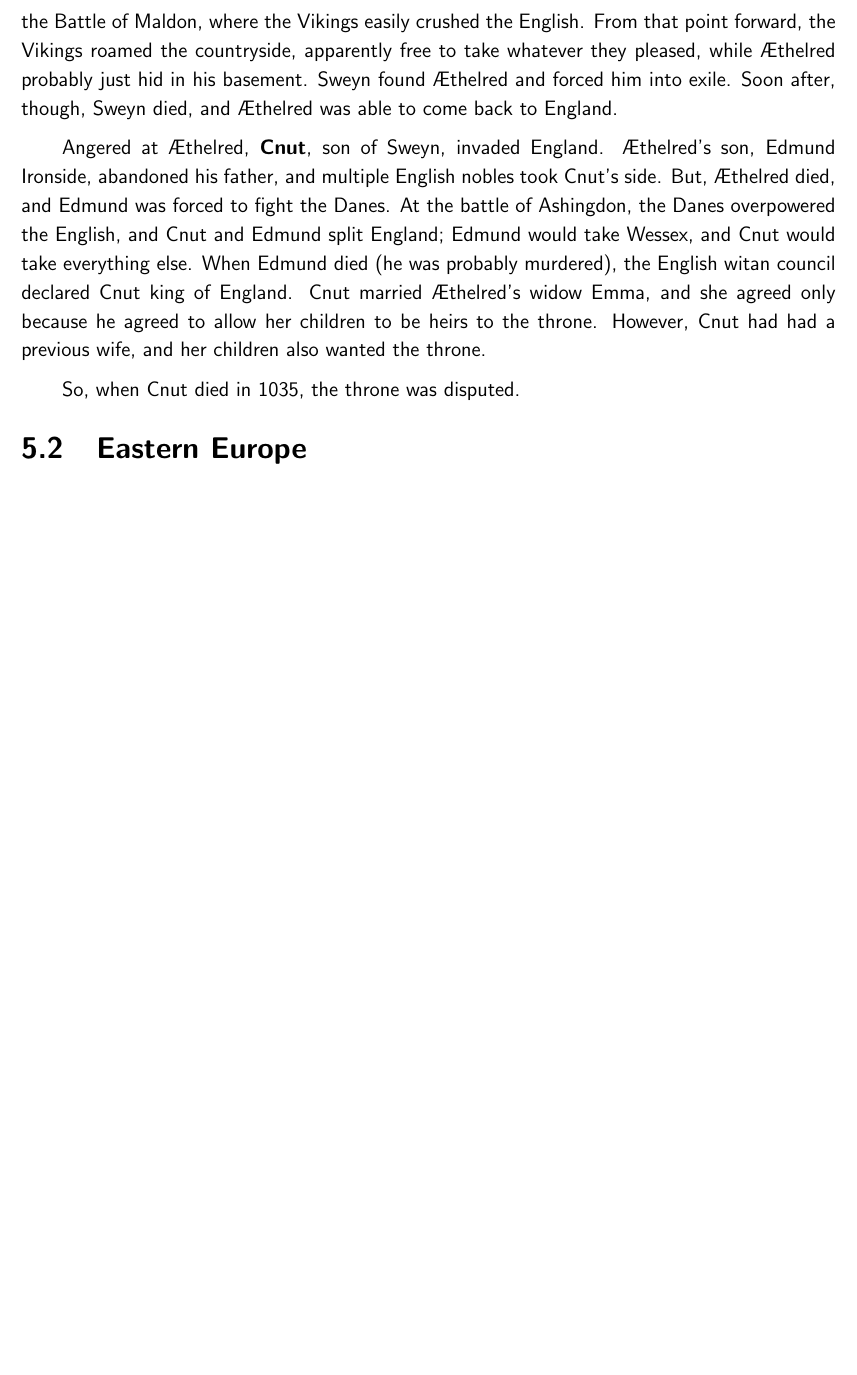
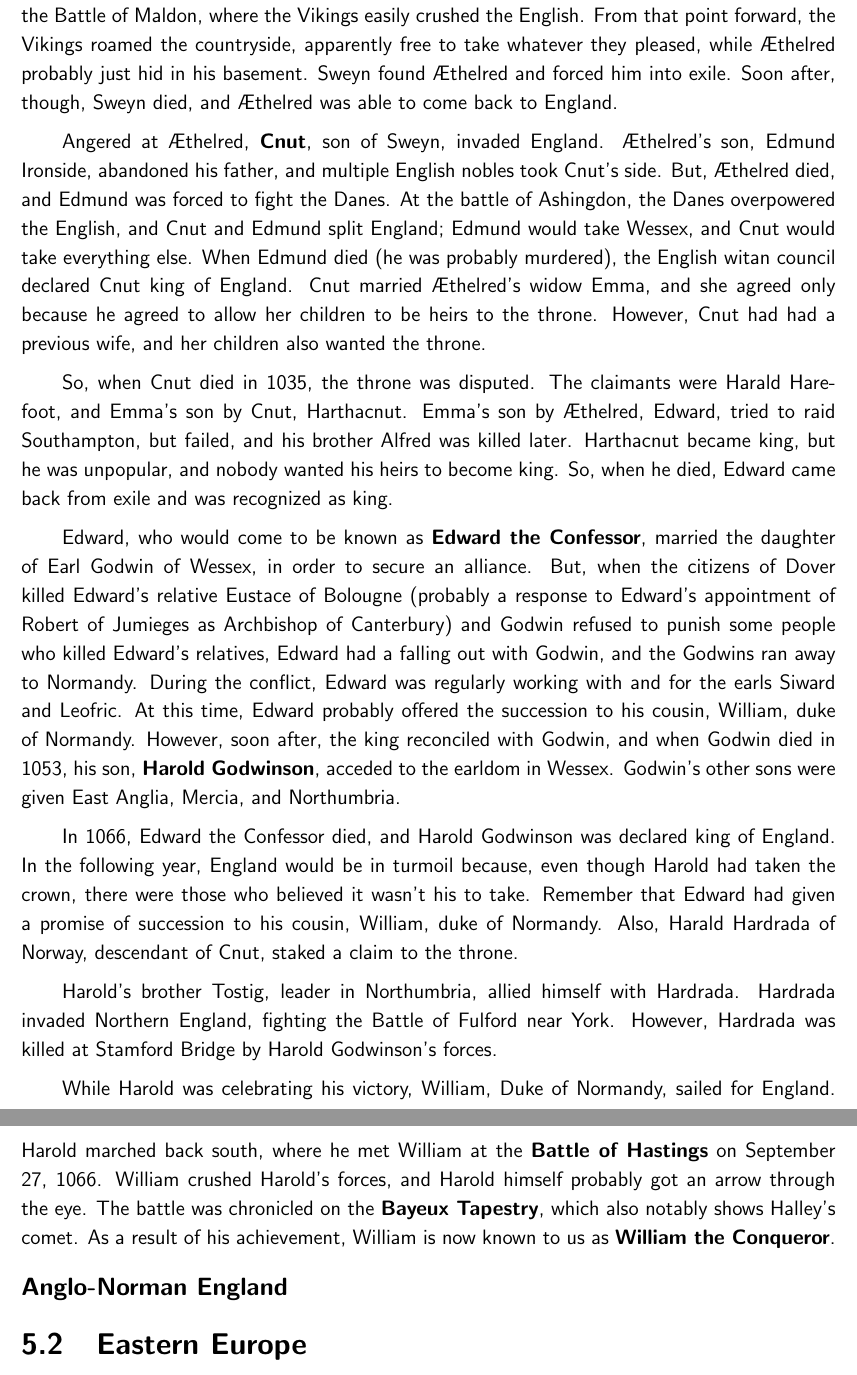
Before and after one commit to avp/history, a LaTeX document (history.tex, which reads tex/high-middle-ages.tex): part of page 22 of 22 before the commit and two parts of pages 22 and 23 of 23 after it, the two joined at a grey line, cut so that both start at the same text, the shorter picture padded with empty space. Compiled offline with pdfLaTeX.

Commit message:
Anglo-Saxon England.

```diff
--- a/tex/high-middle-ages.tex
+++ b/tex/high-middle-ages.tex
@@ -58,6 +60,40 @@ and she agreed only because he agreed to allow her children to be heirs to the t
 However, Cnut had had a previous wife, and her children also wanted the throne.
 
 So, when Cnut died in 1035, the throne was disputed.
+The claimants were Harald Harefoot, and Emma's son by Cnut, Harthacnut.
+Emma's son by \AE{}thelred, Edward, tried to raid Southampton, but failed, and his brother Alfred was killed later.
+Harthacnut became king, but he was unpopular, and nobody wanted his heirs to become king.
+So, when he died, Edward came back from exile and was recognized as king.
+
+Edward, who would come to be known as \textbf{Edward the Confessor},
+married the daughter of Earl Godwin of Wessex, in order to secure an alliance.
+But, when the citizens of Dover killed Edward's relative Eustace of Bolougne
+(probably a response to Edward's appointment of Robert of Jumieges as Archbishop of Canterbury)
+and Godwin refused to punish some people who killed Edward's relatives,
+Edward had a falling out with Godwin, and the Godwins ran away to Normandy.
+During the conflict, Edward was regularly working with and for the earls Siward and Leofric.
+At this time, Edward probably offered the succession to his cousin, William, duke of Normandy.
+However, soon after, the king reconciled with Godwin, and when Godwin died in 1053,
+his son, \textbf{Harold~Godwinson}, acceded to the earldom in Wessex.
+Godwin's other sons were given East Anglia, Mercia, and Northumbria.
+
+In 1066, Edward the Confessor died, and Harold~Godwinson was declared king of England.
+In the following year, England would be in turmoil because,
+even though Harold had taken the crown, there were those who believed it wasn't his to take.
+Remember that Edward had given a promise of succession to his cousin, William, duke of Normandy.
+Also, Harald~Hardrada of Norway, descendant of Cnut, staked a claim to the throne.
+
+Harold's brother Tostig, leader in Northumbria, allied himself with Hardrada.
+Hardrada invaded Northern England, fighting the Battle of Fulford near York.
+However, Hardrada was killed at Stamford Bridge by Harold~Godwinson's forces.
+
+While Harold was celebrating his victory, William, Duke of Normandy, sailed for England.
+Harold marched back south, where he met William at the \textbf{Battle of Hastings} on September 27, 1066.
+William crushed Harold's forces, and Harold himself probably got an arrow through the eye.
+The battle was chronicled on the \textbf{Bayeux Tapestry}, which also notably shows Halley's comet.
+As a result of his achievement, William is now known to us as \textbf{William the Conqueror}.
+
+\subsection*{Anglo-Norman England}
 
 \section{Eastern Europe}
 
```
Also changed, not shown: tex/breaking-europe.tex (+5 -5 lines), tex/high-middle-ages.tex (2 more changed lines).
